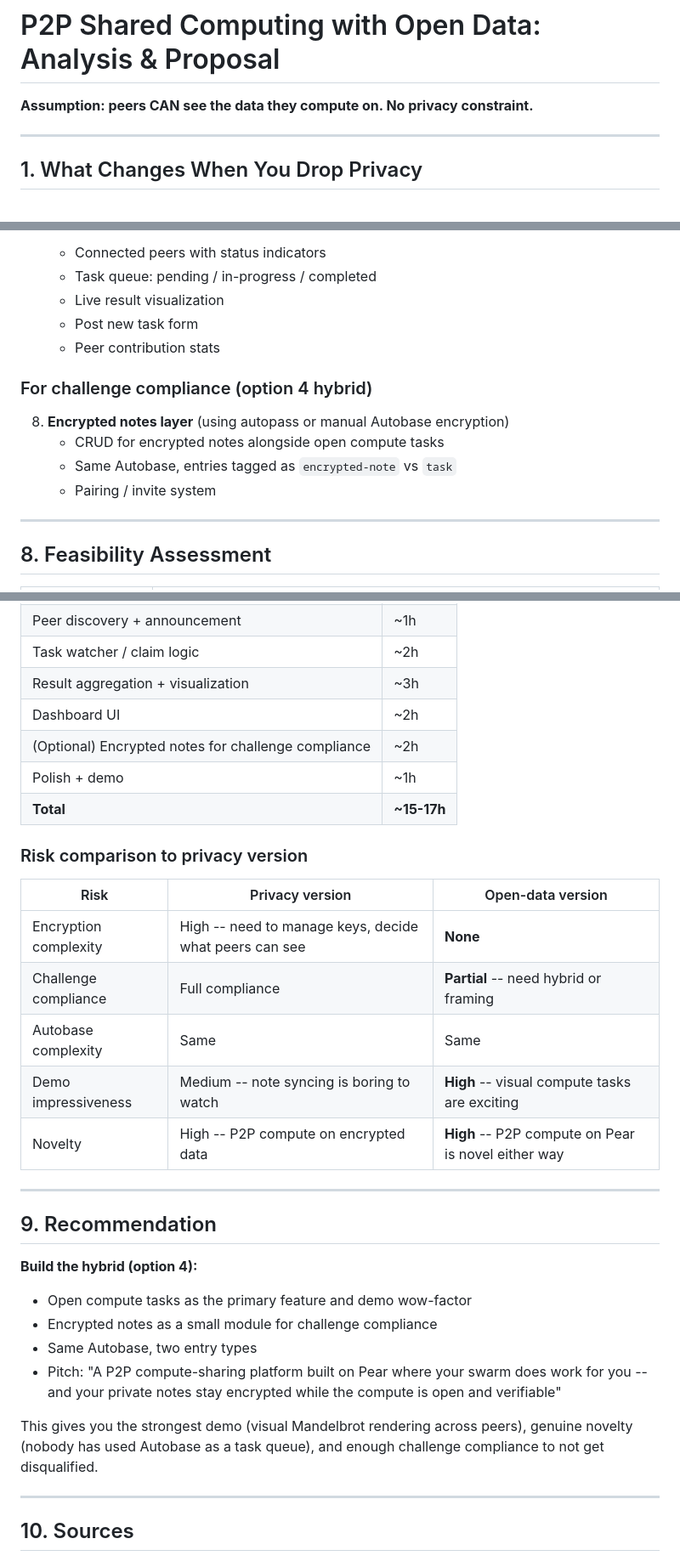
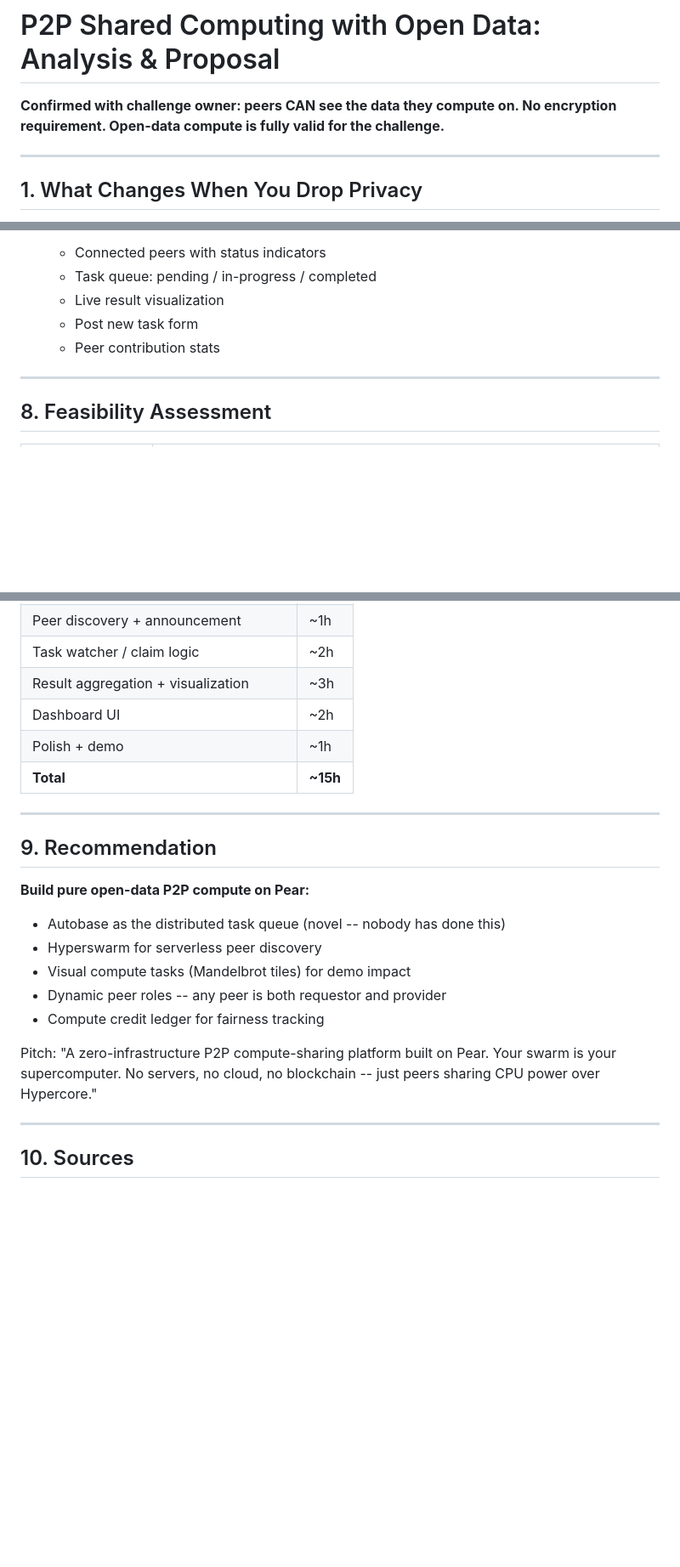
Before and after one commit to d-hagen/HackUPC, a Markdown page: P2P_OPENDATA_COMPUTE.md, 3 parts joined by grey strips. Shown at 85% size. Drawn GitHub-style; blank space fills up the shorter version.

```diff
--- a/P2P_OPENDATA_COMPUTE.md
+++ b/P2P_OPENDATA_COMPUTE.md
@@ -1,6 +1,6 @@
 # P2P Shared Computing with Open Data: Analysis & Proposal
 
-**Assumption: peers CAN see the data they compute on. No privacy constraint.**
+**Confirmed with challenge owner: peers CAN see the data they compute on. No encryption requirement. Open-data compute is fully valid for the challenge.**
 
 ---
 
@@ -247,13 +232,6 @@ Since data is open, you can verify results by:
    - Post new task form
    - Peer contribution stats
 
-### For challenge compliance (option 4 hybrid)
-
-8. **Encrypted notes layer** (using autopass or manual Autobase encryption)
-   - CRUD for encrypted notes alongside open compute tasks
-   - Same Autobase, entries tagged as `encrypted-note` vs `task`
-   - Pairing / invite system
-
 ---
 
 ## 8. Feasibility Assessment
@@ -278,31 +256,21 @@ Since data is open, you can verify results by:
 | Task watcher / claim logic | ~2h |
 | Result aggregation + visualization | ~3h |
 | Dashboard UI | ~2h |
-| (Optional) Encrypted notes for challenge compliance | ~2h |
 | Polish + demo | ~1h |
-| **Total** | **~15-17h** |
-
-### Risk comparison to privacy version
-
-| Risk | Privacy version | Open-data version |
-|---|---|---|
-| Encryption complexity | High -- need to manage keys, decide what peers can see | **None** |
-| Challenge compliance | Full compliance | **Partial** -- need hybrid or framing |
-| Autobase complexity | Same | Same |
-| Demo impressiveness | Medium -- note syncing is boring to watch | **High** -- visual compute tasks are exciting |
-| Novelty | High -- P2P compute on encrypted data | **High** -- P2P compute on Pear is novel either way |
+| **Total** | **~15h** |
 
 ---
 
 ## 9. Recommendation
 
-**Build the hybrid (option 4):**
-- Open compute tasks as the primary feature and demo wow-factor
-- Encrypted notes as a small module for challenge compliance
-- Same Autobase, two entry types
-- Pitch: "A P2P compute-sharing platform built on Pear where your swarm does work for you -- and your private notes stay encrypted while the compute is open and verifiable"
+**Build pure open-data P2P compute on Pear:**
+- Autobase as the distributed task queue (novel -- nobody has done this)
+- Hyperswarm for serverless peer discovery
+- Visual compute tasks (Mandelbrot tiles) for demo impact
+- Dynamic peer roles -- any peer is both requestor and provider
+- Compute credit ledger for fairness tracking
 
-This gives you the strongest demo (visual Mandelbrot rendering across peers), genuine novelty (nobody has used Autobase as a task queue), and enough challenge compliance to not get disqualified.
+Pitch: "A zero-infrastructure P2P compute-sharing platform built on Pear. Your swarm is your supercomputer. No servers, no cloud, no blockchain -- just peers sharing CPU power over Hypercore."
 
 ---
 
```
Also changed, not shown: other parts of P2P_OPENDATA_COMPUTE.md (+8 -23 lines), P2P_COMPUTE_VS_CHALLENGE.md (deleted, +0 -285 lines).
